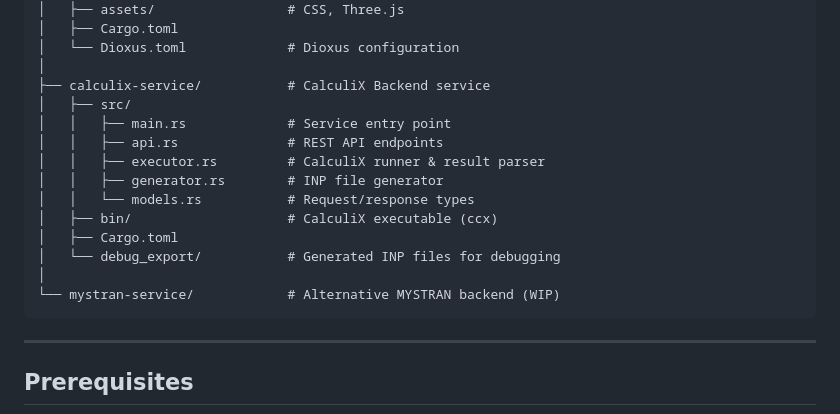
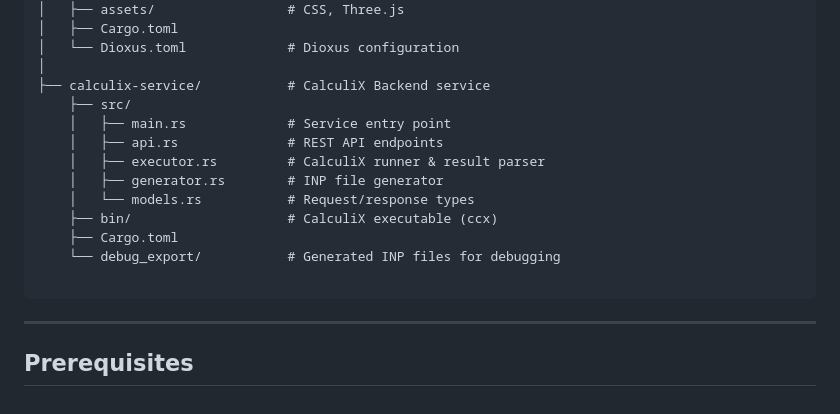
Before and after one commit to daveh07/frameworks, a Markdown page: README.md, the part around the change. GitHub-like rendering.

````diff
--- a/README.md
+++ b/README.md
@@ -65,17 +65,16 @@ frameworkz/
 │   └── Dioxus.toml             # Dioxus configuration
 │
 ├── calculix-service/           # CalculiX Backend service
-│   ├── src/
-│   │   ├── main.rs             # Service entry point
-│   │   ├── api.rs              # REST API endpoints
-│   │   ├── executor.rs         # CalculiX runner & result parser
-│   │   ├── generator.rs        # INP file generator
-│   │   └── models.rs           # Request/response types
-│   ├── bin/                    # CalculiX executable (ccx)
-│   ├── Cargo.toml
-│   └── debug_export/           # Generated INP files for debugging
-│
-└── mystran-service/            # Alternative MYSTRAN backend (WIP)
+    ├── src/
+    │   ├── main.rs             # Service entry point
+    │   ├── api.rs              # REST API endpoints
+    │   ├── executor.rs         # CalculiX runner & result parser
+    │   ├── generator.rs        # INP file generator
+    │   └── models.rs           # Request/response types
+    ├── bin/                    # CalculiX executable (ccx)
+    ├── Cargo.toml
+    └── debug_export/           # Generated INP files for debugging
+
 ```
 
 ---
````
